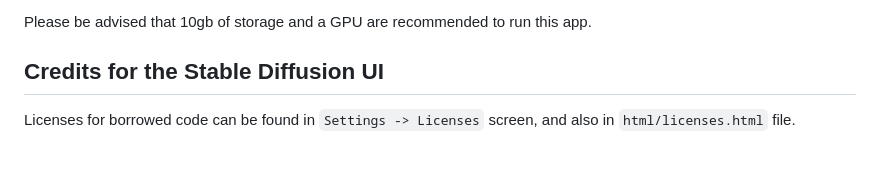
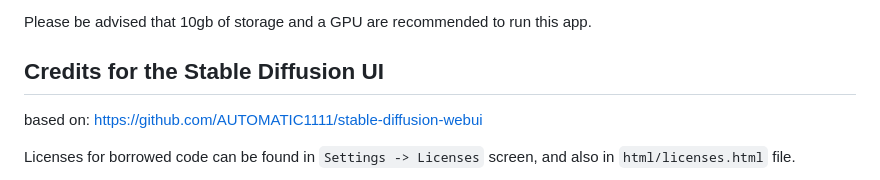
Before and after one commit to adse18/audiosity-project, a Markdown page: README.md, the part around the change. GitHub-like rendering; blank space fills up the shorter version.

```diff
--- a/README.md
+++ b/README.md
@@ -28,6 +28,8 @@ The first run might take a while longer as the image generator first installs al
 Please be advised that 10gb of storage and a GPU are recommended to run this app.
 
 ## Credits for the Stable Diffusion UI
+
+based on: https://github.com/AUTOMATIC1111/stable-diffusion-webui
 
 Licenses for borrowed code can be found in `Settings -> Licenses` screen, and also in `html/licenses.html` file.
 
```
